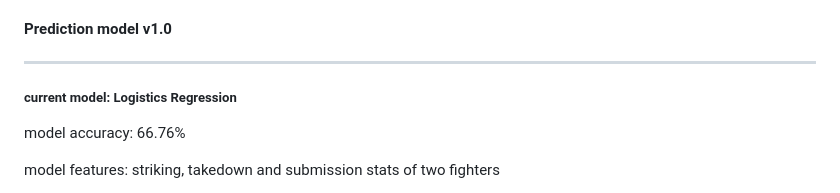
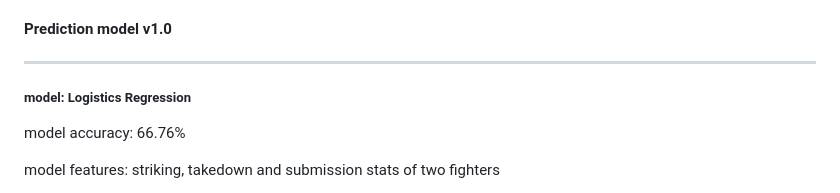
Before and after one commit to jabhuiyan/ufc-fight-predictor, a Markdown page: README.md, the part around the change. GitHub-like rendering.

```diff
--- a/README.md
+++ b/README.md
@@ -97,7 +97,7 @@ The project utilizes:
 #### Prediction model v1.0
 -------------------------------------------------
 
-##### current model: Logistics Regression
+##### model: Logistics Regression
 
 model accuracy: 66.76%
 
```
